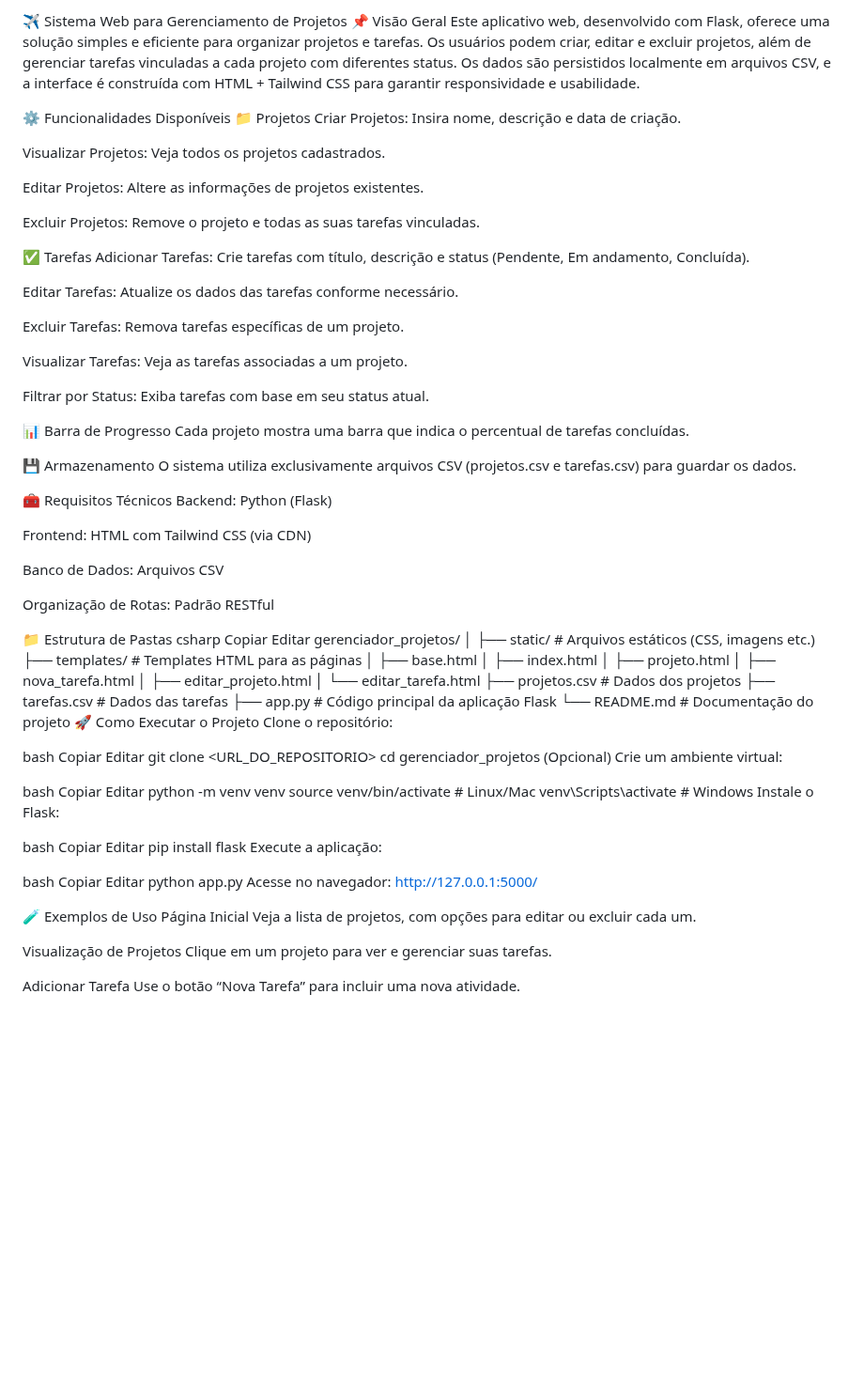
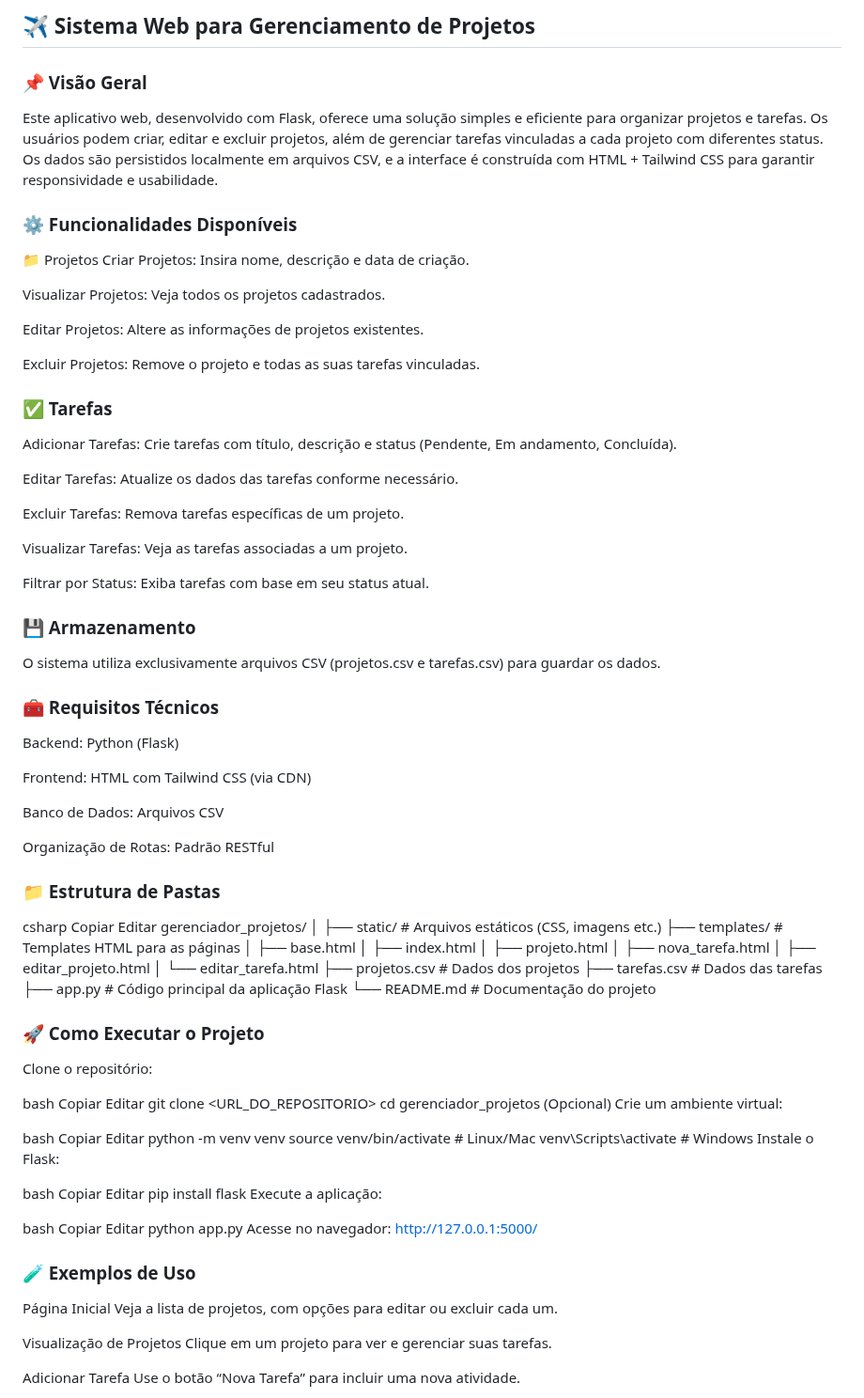
Before and after one commit to pjaneri300/RECUPERA--O-FLASK, a Markdown page: README.md, the part around the change. Shown at 94% size. Drawn GitHub-style; blank space fills up the shorter version.

```diff
--- a/README.md
+++ b/README.md
@@ -1,8 +1,9 @@
-✈ Sistema Web para Gerenciamento de Projetos
-📌 Visão Geral
+## ✈ Sistema Web para Gerenciamento de Projetos
+### 📌 Visão Geral
+
 Este aplicativo web, desenvolvido com Flask, oferece uma solução simples e eficiente para organizar projetos e tarefas. Os usuários podem criar, editar e excluir projetos, além de gerenciar tarefas vinculadas a cada projeto com diferentes status. Os dados são persistidos localmente em arquivos CSV, e a interface é construída com HTML + Tailwind CSS para garantir responsividade e usabilidade.
 
-⚙ Funcionalidades Disponíveis
+### ⚙ Funcionalidades Disponíveis
 📁 Projetos
 Criar Projetos: Insira nome, descrição e data de criação.
 
@@ -12,7 +13,7 @@ Editar Projetos: Altere as informações de projetos existentes.
 
 Excluir Projetos: Remove o projeto e todas as suas tarefas vinculadas.
 
-✅ Tarefas
+### ✅ Tarefas
 Adicionar Tarefas: Crie tarefas com título, descrição e status (Pendente, Em andamento, Concluída).
 
 Editar Tarefas: Atualize os dados das tarefas conforme necessário.
@@ -23,13 +24,11 @@ Visualizar Tarefas: Veja as tarefas associadas a um projeto.
 
 Filtrar por Status: Exiba tarefas com base em seu status atual.
 
-📊 Barra de Progresso
-Cada projeto mostra uma barra que indica o percentual de tarefas concluídas.
 
-💾 Armazenamento
+### 💾 Armazenamento
 O sistema utiliza exclusivamente arquivos CSV (projetos.csv e tarefas.csv) para guardar os dados.
 
-🧰 Requisitos Técnicos
+### 🧰 Requisitos Técnicos
 Backend: Python (Flask)
 
 Frontend: HTML com Tailwind CSS (via CDN)
@@ -38,7 +37,7 @@ Banco de Dados: Arquivos CSV
 
 Organização de Rotas: Padrão RESTful
 
-📁 Estrutura de Pastas
+### 📁 Estrutura de Pastas
 csharp
 Copiar
 Editar
@@ -56,7 +55,8 @@ gerenciador_projetos/
 ├── tarefas.csv               # Dados das tarefas
 ├── app.py                    # Código principal da aplicação Flask
 └── README.md                 # Documentação do projeto
-🚀 Como Executar o Projeto
+
+### 🚀 Como Executar o Projeto
 Clone o repositório:
 
 bash
@@ -87,7 +87,7 @@ python app.py
 Acesse no navegador:
 http://127.0.0.1:5000/
 
-🧪 Exemplos de Uso
+### 🧪 Exemplos de Uso
 Página Inicial
 Veja a lista de projetos, com opções para editar ou excluir cada um.
 
```
